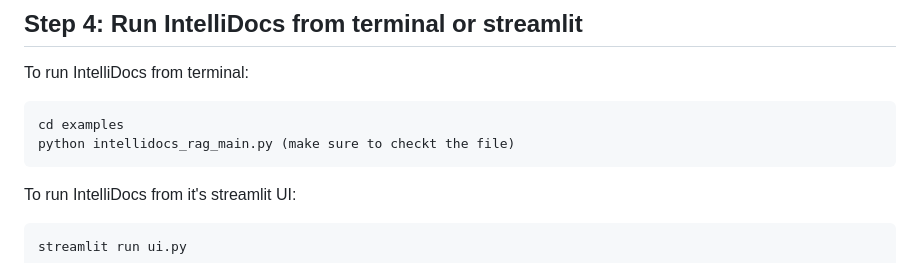
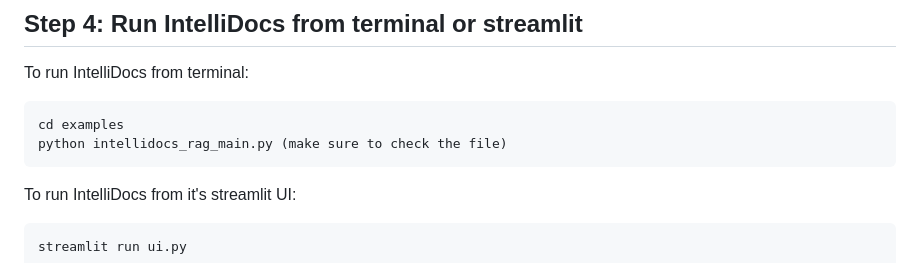
Before and after one commit to anishka07/Intellidocs, a Markdown page: README.md, the part around the change. Rendered like a GitHub page.

````diff
--- a/README.md
+++ b/README.md
@@ -98,7 +98,7 @@ To run IntelliDocs from terminal:
 
 ```bash
 cd examples
-python intellidocs_rag_main.py (make sure to checkt the file)
+python intellidocs_rag_main.py (make sure to check the file)
 ```
 
 To run IntelliDocs from it's streamlit UI:
````
